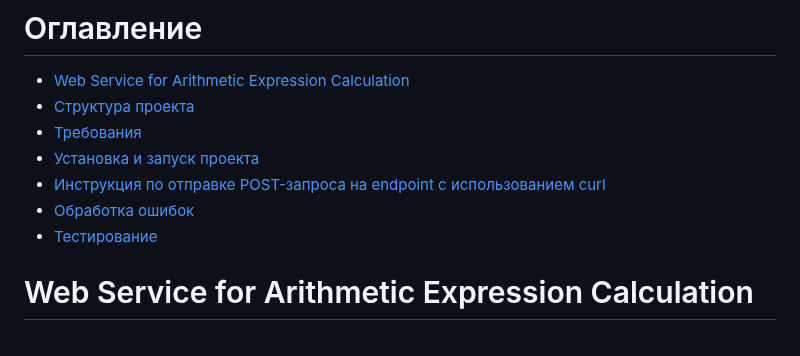
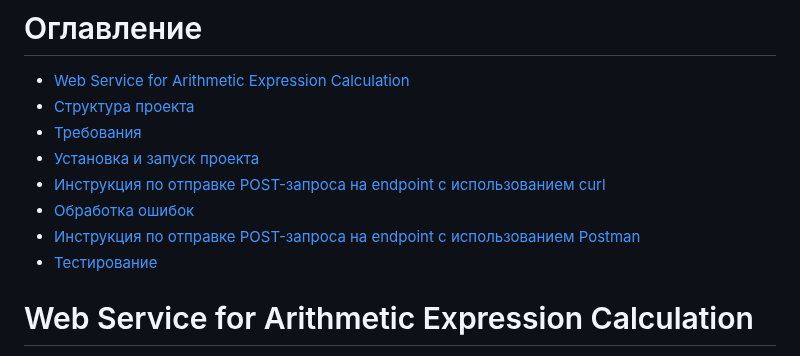
Before and after one commit to syirnik/GO_Yandex, a Markdown page: README.md, the part around the change. Rendered like a GitHub page.

```diff
--- a/README.md
+++ b/README.md
@@ -5,6 +5,7 @@
 - [Установка и запуск проекта](#установка-и-запуск-проекта)
 - [Инструкция по отправке POST-запроса на endpoint с использованием curl](#инструкция-по-отправке-post-запроса-на-endpoint-с-использованием-curl)
 - [Обработка ошибок](#обработка-ошибок)
+- [Инструкция по отправке POST-запроса на endpoint с использованием Postman](#инструкция-по-отправке-post-запроса-на-endpoint-с-использованием-postman)
 - [Тестирование](#тестирование)
 
 # Web Service for Arithmetic Expression Calculation
```
